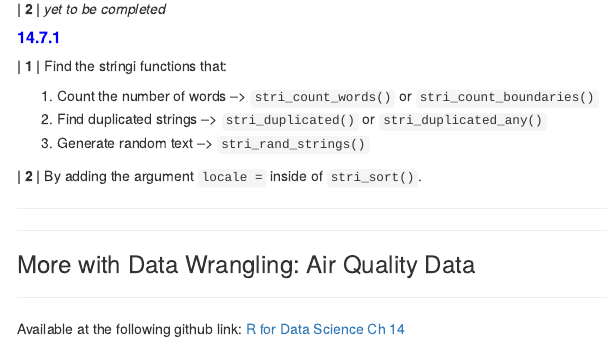
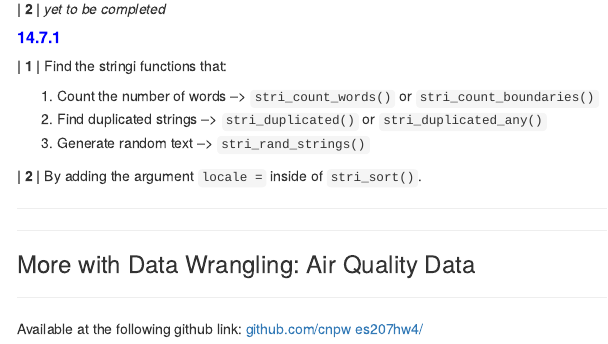
Before and after one commit to alanccai/es207_hw4, an R Markdown document (hw4_pertiwi_strings.Rmd): the page in a window 1100 px wide, from 270 px down. The pictures show the output file hw4_pertiwi_strings.nb.html that the author committed with the source, opened offline; menus at the side of the page are left out.

Commit message:
Edited link to es207hw4 github repo

```diff
--- a/hw4_pertiwi_strings.Rmd
+++ b/hw4_pertiwi_strings.Rmd
@@ -538,4 +538,4 @@ By adding the argument `locale =` inside of `stri_sort()`.
 ***
 ### More with Data Wrangling: Air Quality Data
 ***
-Available at the following github link: [R for Data Science Ch 14](http://r4ds.had.co.nz/strings.html)
+Available at the following github link: [github.com/cnpw es207hw4/](https://github.com/cnpw/es207_hw4)
```
Also changed, not shown: hw4_pertiwi_strings.nb.html.
